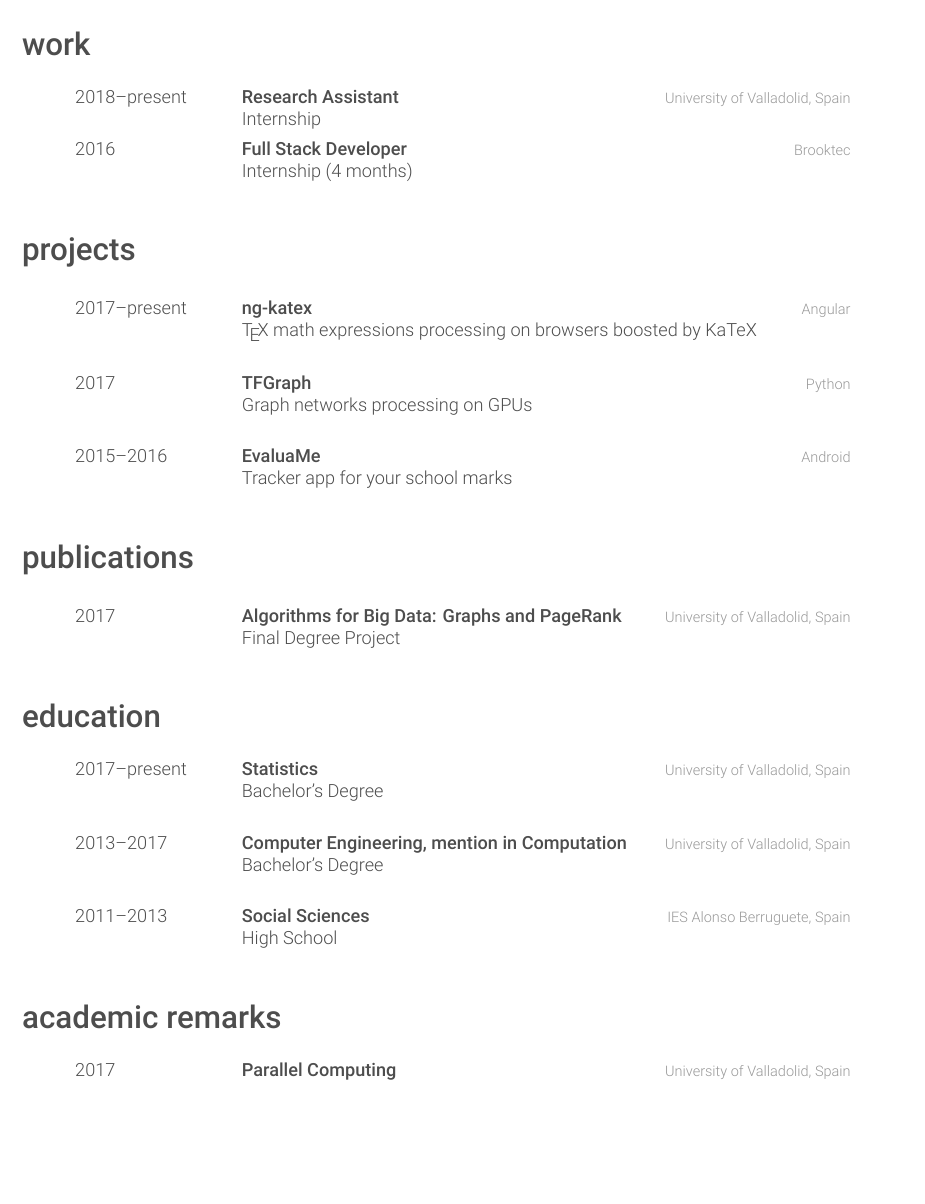
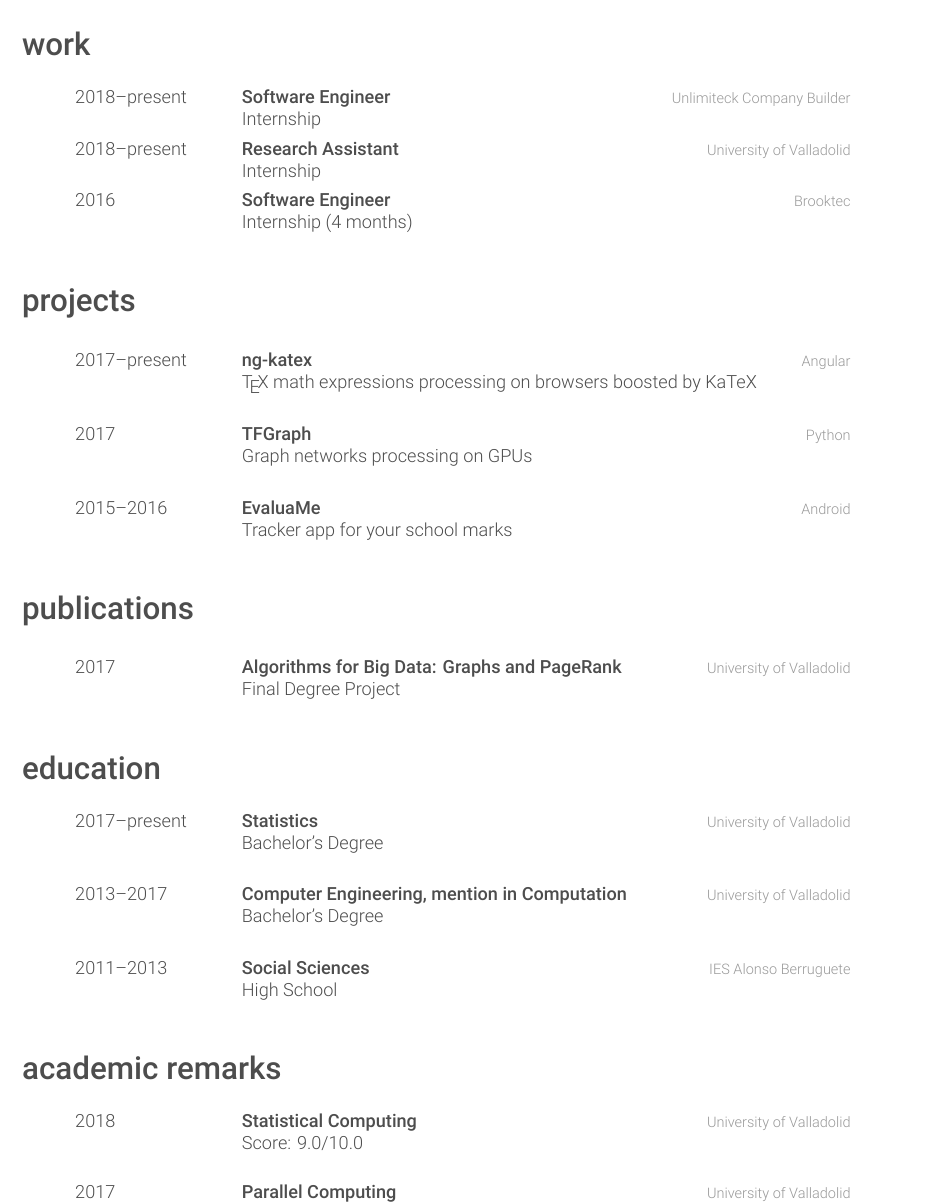
Before and after one commit to garciparedes/curriculum-vitae, a LaTeX CV (garciparedes-cv.tex): part of page 2 of 3, cut so that both start at the same text, the shorter picture padded with empty space. Compiled offline with XeLaTeX.

Commit message:
Working on update my cv

```diff
--- a/garciparedes-cv.tex
+++ b/garciparedes-cv.tex
@@ -10,7 +10,8 @@
 \newcommand{\important}[1]{\textbf{\mbox{#1}}}
 \newcommand{\importanthref}[2]{\myhref{#1}{\textbf{\mbox{#1}}}}
 
-\newcommand{\UVa}{\myhref{http://www.uva.es}{University of Valladolid, Spain}}
+\newcommand{\Unlimiteck}{\myhref{https://unlimiteck.com/}{Unlimiteck Company Builder}}
+\newcommand{\UVa}{\myhref{http://www.uva.es}{University of Valladolid}}
 \newcommand{\Brooktec}{\myhref{https://brooktec.com/}{Brooktec}}
 \newcommand{\EvaluaMe}{\myhref{https://play.google.com/store/apps/details?id=com.garciparedes.evaluame}{EvaluaMe}}
 \newcommand{\TFGraph}{\myhref{https://github.com/tfgraph}{TFGraph}}
@@ -18,7 +19,7 @@
 
 \pagestyle{fancy}
 \fancyhf{}
-\rhead{junior data \{ engineer, scientist \}}
+\rhead{Software Engineering | Data Science | Research | Scientific Computation}
 \lhead{Sergio García Prado}
 
 \begin{document}
@@ -118,13 +119,19 @@
 
       \entry
       {2018--present}
+      {Software Engineer}
+      {\Unlimiteck}
+      {Internship}
+
+      \entry
+      {2018--present}
       {Research Assistant}
       {\UVa}
       {Internship}
 
       \entry
       {2016}
-      {Full Stack Developer}
+      {Software Engineer}
       {\Brooktec}
       {Internship (4 months)}
 
@@ -208,7 +215,7 @@
       \entry
       {2011--2013}
       {Social Sciences}
-      {IES Alonso Berruguete, Spain}
+      {IES Alonso Berruguete}
       {High School}
 
     \end{entrylist}
@@ -224,6 +231,13 @@
 
     \begin{entrylist}
 
+      \entry
+      {2018}
+      {\myhref{https://alojamientos.uva.es/guia_docente/uploads/2017/549/47089/1/Documento.pdf}{Statistical Computing}}
+      {\UVa}
+      {Score: 9.0/10.0}
+
+      \\
       \entry
       {2017}
       {\myhref{https://www.inf.uva.es/wp-content/uploads/2016/06/G46929.pdf}{Parallel Computing}}
```
Also changed, not shown: garciparedes-cv.pdf, garciparedes-cv.tex (27 more changed lines).
